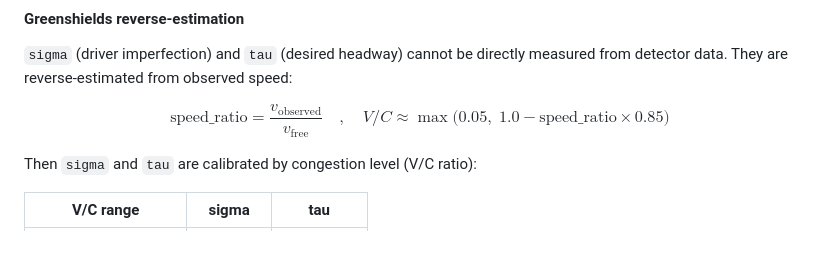
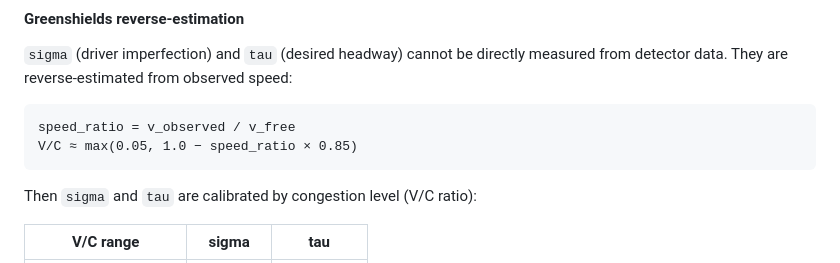
Before and after one commit to sewon-p/sumo-traffic-agent, a Markdown page: README.md, the part around the change. Drawn GitHub-style.

Commit message:
Replace LaTeX formula with plain text code block

````diff
--- a/README.md
+++ b/README.md
@@ -495,7 +495,10 @@ flowchart LR
 
 `sigma` (driver imperfection) and `tau` (desired headway) cannot be directly measured from detector data. They are reverse-estimated from observed speed:
 
-$$\text{speed\_ratio} = \frac{v_{\text{observed}}}{v_{\text{free}}} \quad,\quad V\!/C \approx \max\!\bigl(0.05,\; 1.0 - \text{speed\_ratio} \times 0.85\bigr)$$
+```
+speed_ratio = v_observed / v_free
+V/C ≈ max(0.05, 1.0 − speed_ratio × 0.85)
+```
 
 Then `sigma` and `tau` are calibrated by congestion level (V/C ratio):
 
````
